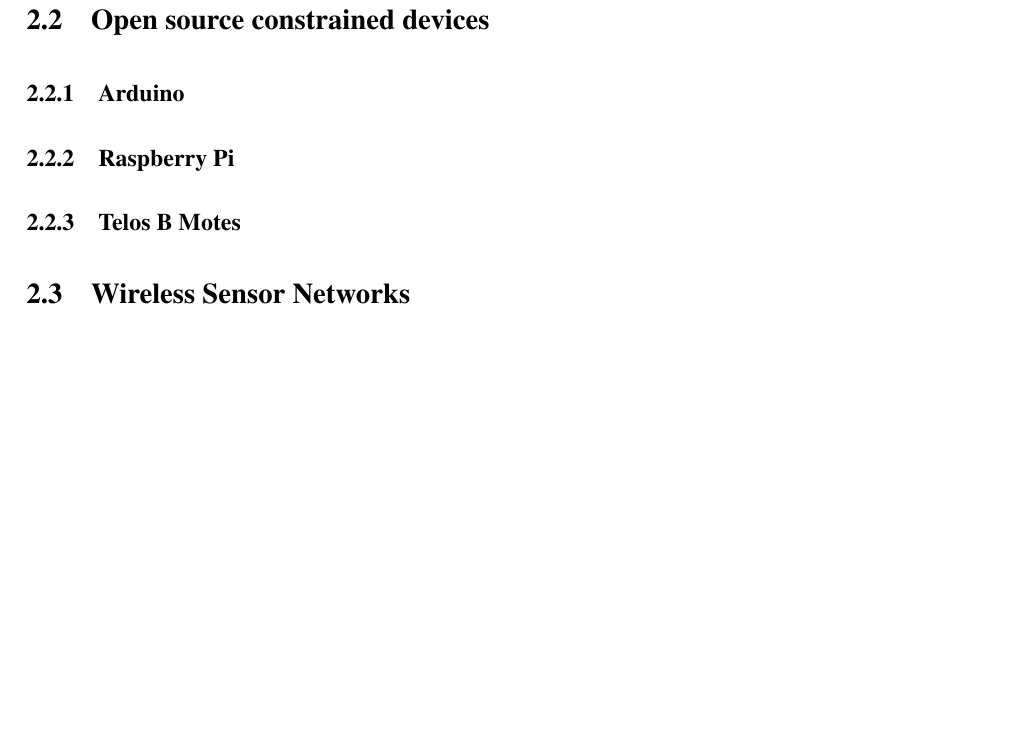
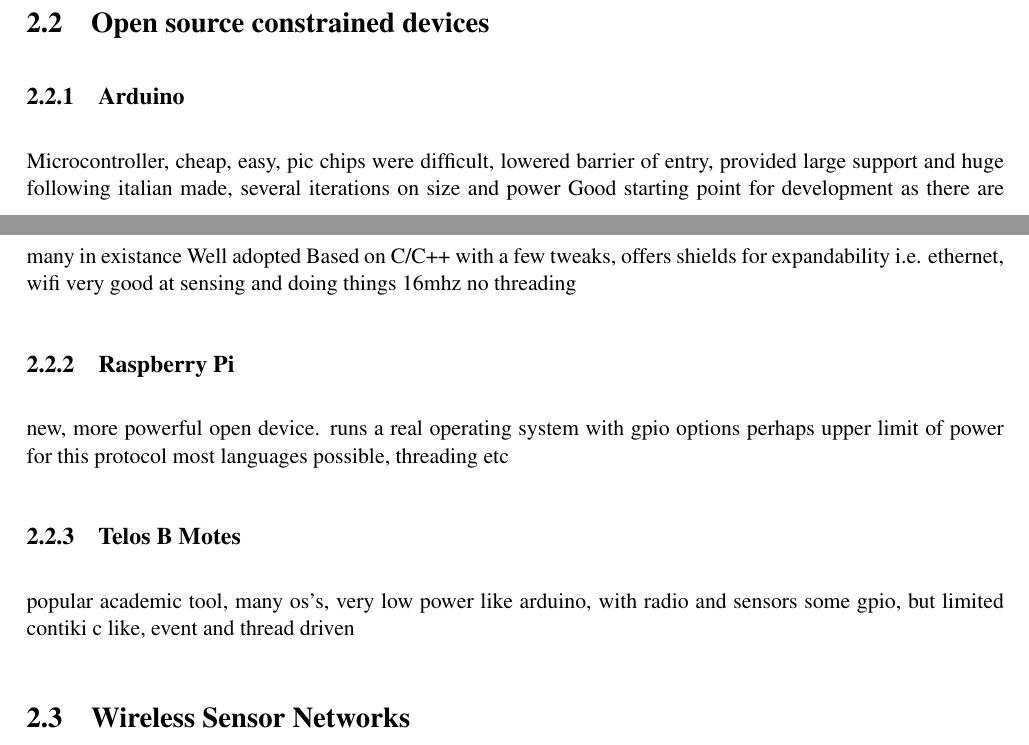
Before and after one commit to drFerg/KNoT, a LaTeX document (report/report/report.tex): part of page 8 of 15 before the commit and two parts of pages 7 and 8 of 15 after it, the two joined at a grey line, cut so that both start at the same text, the shorter picture padded with empty space. Compiled offline with pdfLaTeX.

Commit message:
Added notes to open source devices

```diff
--- a/report/report/report.tex
+++ b/report/report/report.tex
@@ -80,18 +80,32 @@
 
 \section{Open source constrained devices} % (fold)
 \label{sec:open_source_constrained_devices}
+
 \subsection{Arduino} % (fold)
 \label{sub:arduino}
+Microcontroller, cheap, easy, pic chips were difficult, lowered barrier of entry, provided large support and huge following
+italian made, several iterations on size and power
+Good starting point for development as there are many in existance
+Well adopted
+Based on C/C++ with a few tweaks, offers shields for expandability i.e. ethernet, wifi
+very good at sensing and doing things
+16mhz
+no threading
 
 % subsection arduino (end)
 
 \subsection{Raspberry Pi} % (fold)
 \label{sub:raspberry_pi}
-
+new, more powerful open device. runs a real operating system with gpio options
+perhaps upper limit of power for this protocol
+most languages possible, threading etc
 % subsection raspberry_pi (end)
 
 \subsection{Telos B Motes} % (fold)
 \label{sub:telos_b_motes}
+popular academic tool, many os's, very low power like arduino, with radio and sensors
+some gpio, but limited
+contiki c like, event and thread driven
 
 % subsection telos_b_motes (end)
 % section open_source_constrained_devices (end)
```
